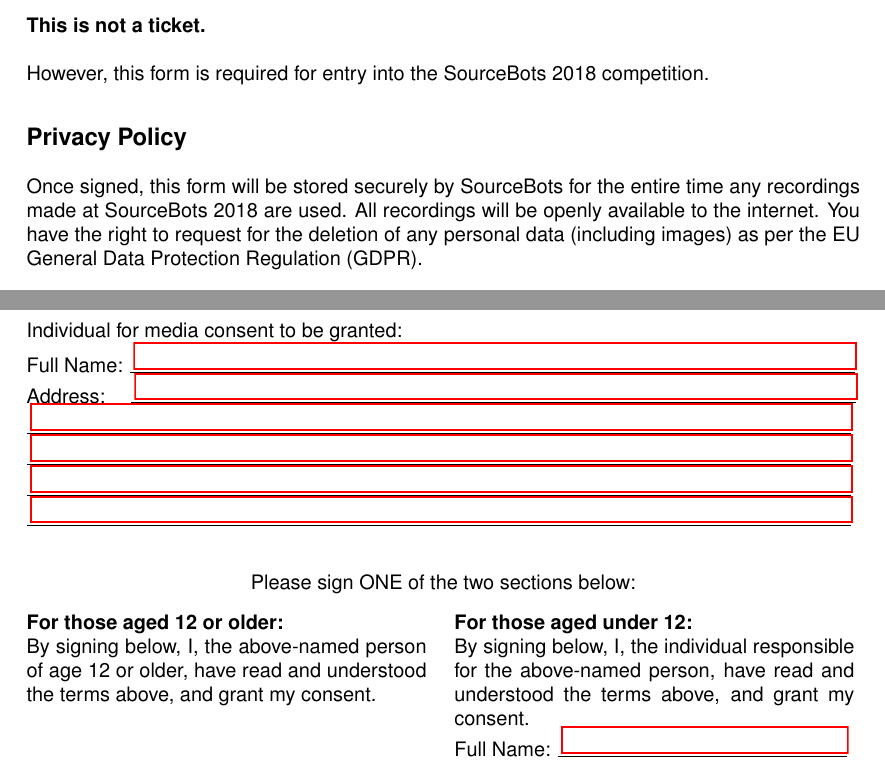
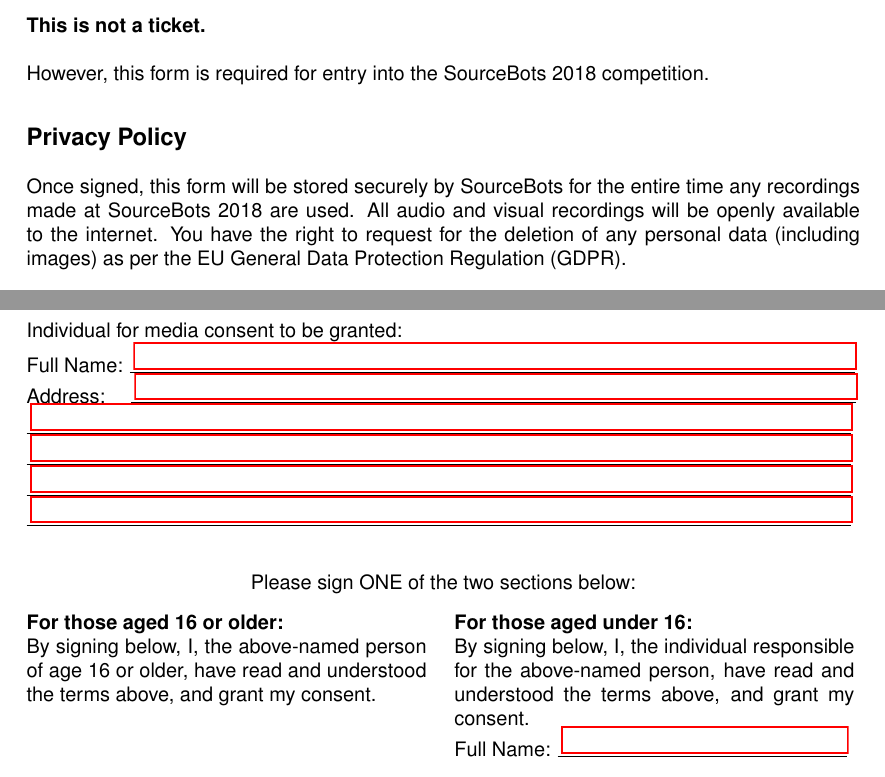
Before and after one commit to Adimote/media-consent, a LaTeX document (form.tex): two parts of the page, joined at a grey line, cut so that both start at the same text. Compiled offline with pdfLaTeX.

Commit message:
change the minimum age to 16

```diff
--- a/form.tex
+++ b/form.tex
@@ -42,7 +42,7 @@
 \vspace{0.3cm}
 \textbf{\large Privacy Policy}\\
 
-Once signed, this form will be stored securely by SourceBots for the entire time any recordings made at \competition are used. All recordings will be openly available to the internet. You have the right to request for the deletion of any personal data (including images) as per the EU General Data Protection Regulation (GDPR).\\
+Once signed, this form will be stored securely by SourceBots for the entire time any recordings made at \competition are used. All audio and visual recordings will be openly available to the internet. You have the right to request for the deletion of any personal data (including images) as per the EU General Data Protection Regulation (GDPR).\\
 
 \vspace{0.3cm}
 \textbf{\large Media Consent}\\
@@ -66,14 +66,14 @@
 \begin{center}Please sign ONE of the two sections below:\end{center}
 
 \begin{minipage}[t]{0.48\textwidth}
-\textbf{For those aged 12 or older:}
+\textbf{For those aged 16 or older:}
 
-By signing below, I, the above-named person of age 12 or older, have read and understood the terms above, and grant my consent.\\
+By signing below, I, the above-named person of age 16 or older, have read and understood the terms above, and grant my consent.\\
 
 \end{minipage}
 \hspace{0.02\textwidth}
 \begin{minipage}[t]{0.48\textwidth}
-\textbf{For those aged under 12:}
+\textbf{For those aged under 16:}
 
 By signing below, I, the individual responsible for the above-named person, have read and understood the terms above, and grant my consent.\\
 Full Name: \vbox{\hbox{\TextField[width=5cm]{\null}}\kern2pt\hrule}\\
```
